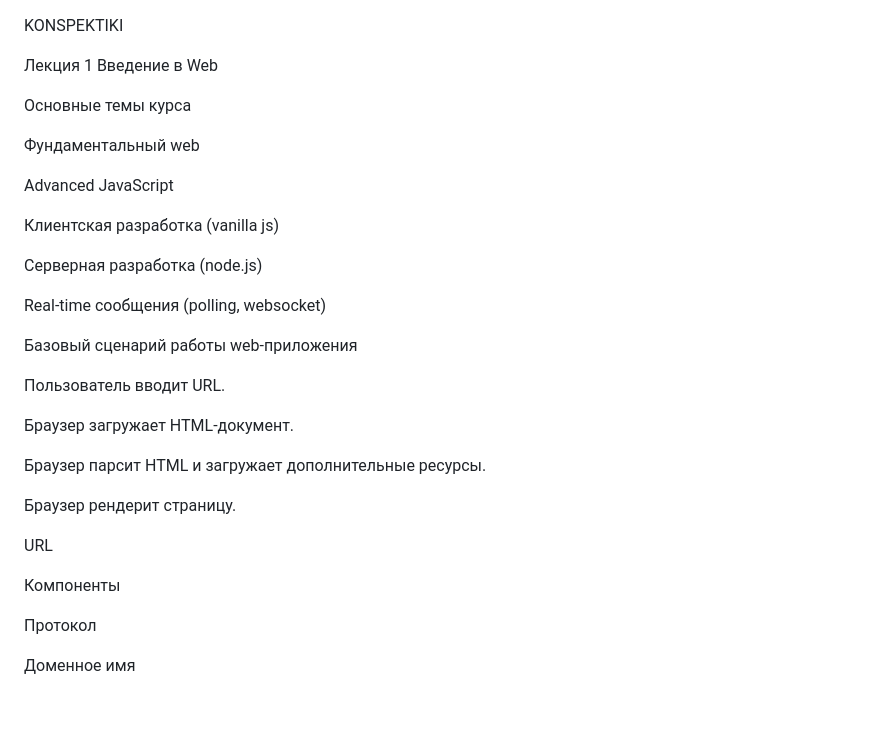
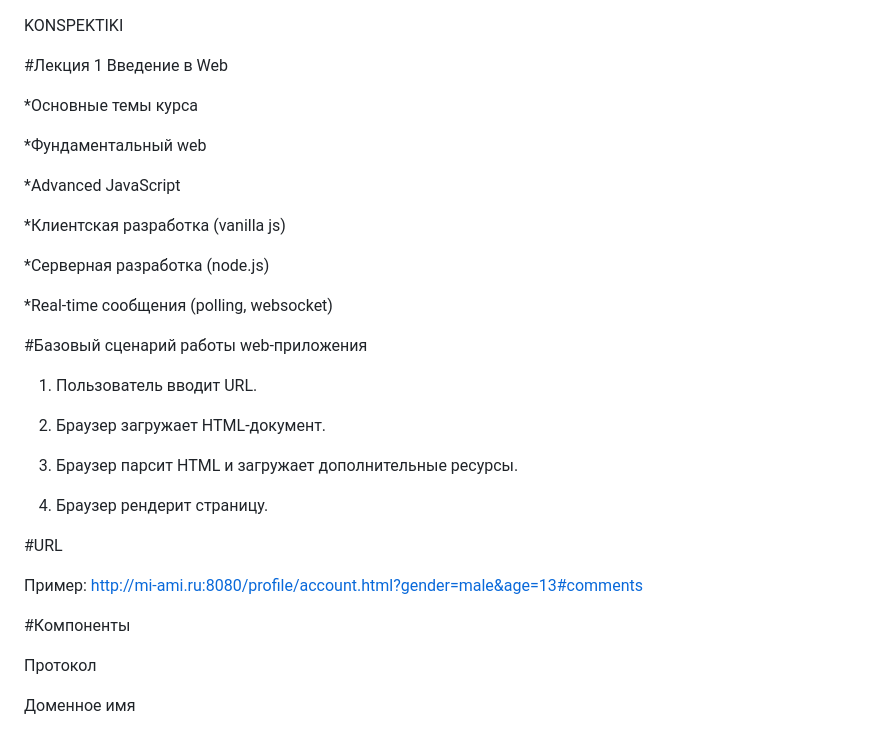
Before and after one commit to maxim539/konspecti, a Markdown page: README.md, the part around the change. Rendered like a GitHub page; blank space fills up the shorter version.

```diff
--- a/README.md
+++ b/README.md
@@ -1,32 +1,34 @@
 KONSPEKTIKI
 
-Лекция 1 Введение в Web
+#Лекция 1 Введение в Web
 
-Основные темы курса
+*Основные темы курса
 
-Фундаментальный web
+*Фундаментальный web
 
-Advanced JavaScript
+*Advanced JavaScript
 
-Клиентская разработка (vanilla js)
+*Клиентская разработка (vanilla js)
 
-Серверная разработка (node.js)
+*Серверная разработка (node.js)
 
-Real-time сообщения (polling, websocket)
+*Real-time сообщения (polling, websocket)
 
-Базовый сценарий работы web-приложения
+#Базовый сценарий работы web-приложения
 
-Пользователь вводит URL.
+1. Пользователь вводит URL.
 
-Браузер загружает HTML-документ.
+2. Браузер загружает HTML-документ.
 
-Браузер парсит HTML и загружает дополнительные ресурсы.
+3. Браузер парсит HTML и загружает дополнительные ресурсы.
 
-Браузер рендерит страницу.
+4. Браузер рендерит страницу.
 
-URL
+#URL
 
-Компоненты
+Пример: http://mi-ami.ru:8080/profile/account.html?gender=male&age=13#comments
+
+#Компоненты
 
 Протокол
 
```
